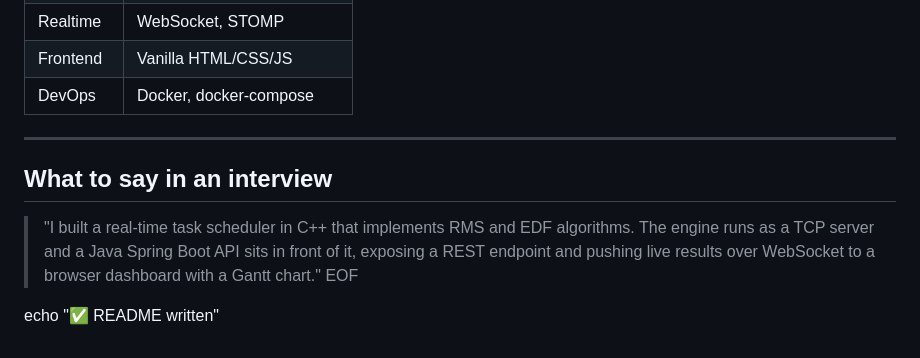
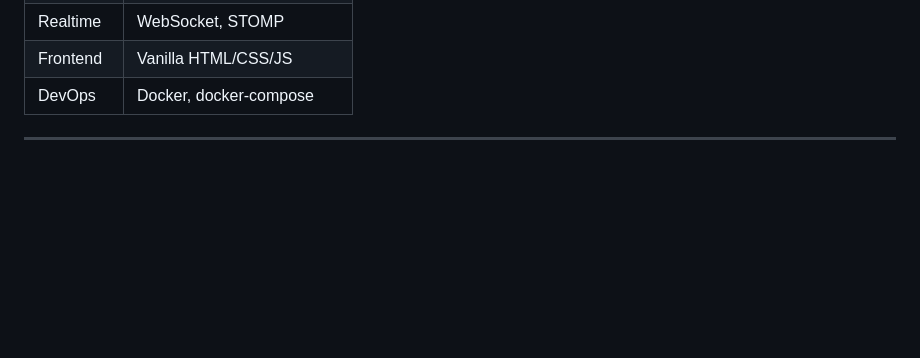
Before and after one commit to hemalii3/rtos-scheduler, a Markdown page: README.md, the part around one of its changes. Drawn GitHub-style; blank space fills up the shorter version.

```diff
--- a/README.md
+++ b/README.md
@@ -106,10 +108,3 @@ Returns a JSON object with the algorithm used, CPU utilization, feasibility flag
 | DevOps    | Docker, docker-compose        |
 
 ---
-
-## What to say in an interview
-
-> "I built a real-time task scheduler in C++ that implements RMS and EDF algorithms. The engine runs as a TCP server and a Java Spring Boot API sits in front of it, exposing a REST endpoint and pushing live results over WebSocket to a browser dashboard with a Gantt chart."
-EOF
-
-echo "✅ README written"
```
Also changed, not shown: other parts of README.md (+4 -2 lines).
